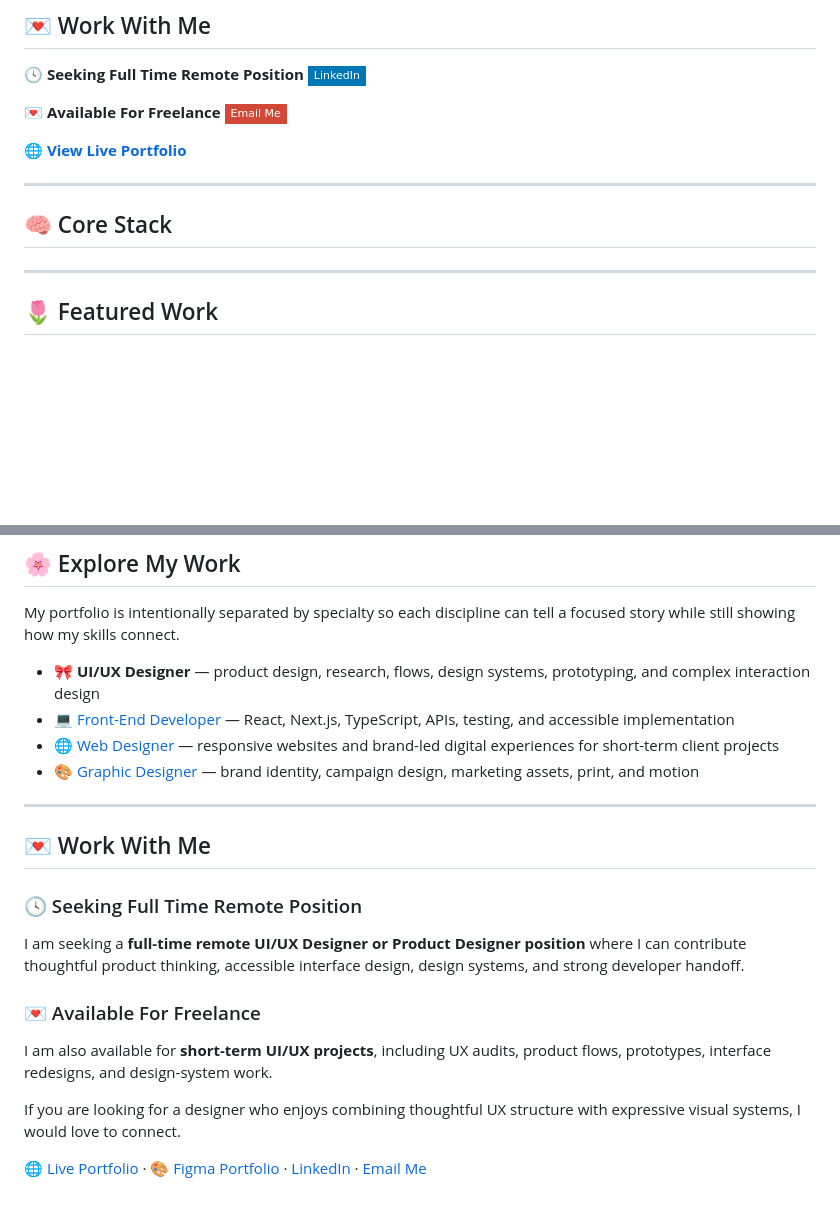
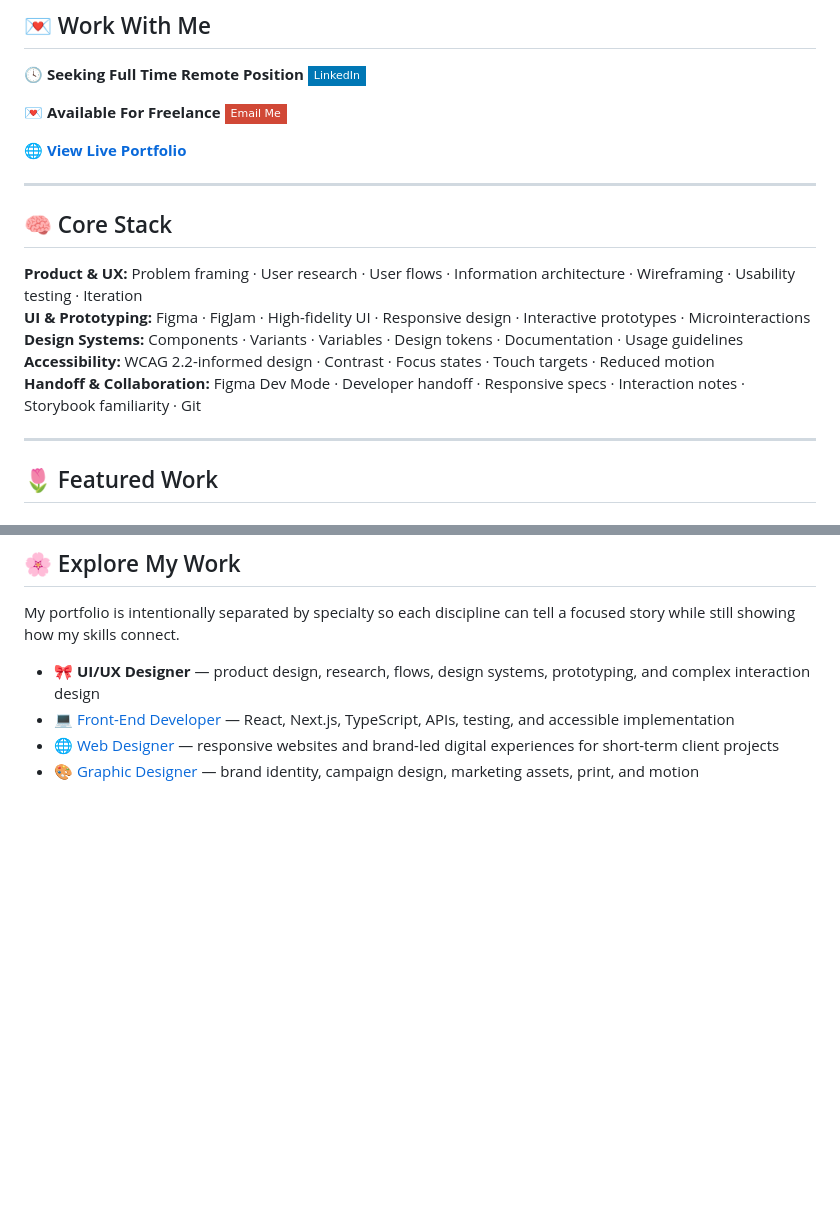
Before and after one commit to breyhanaariel/ui-ux-designer, a Markdown page: README.md, 2 parts joined by grey strips. Rendered like a GitHub page; badges without logos; blank space fills up the shorter version.

Commit message:
Polish UI UX README core stack and remove duplicate CTA

```diff
--- a/README.md
+++ b/README.md
@@ -14,14 +14,17 @@ I design thoughtful, accessible web and mobile experiences from **research and i
 
 💌 **Available For Freelance** [![Gmail](https://img.shields.io/badge/Email%20Me-D14836?style=flat-square&logo=gmail&logoColor=white)](mailto:breyhanadickenson@gmail.com?subject=Interested%20in%20Working%20With%20You)
 
-
-
 🌐 **[View Live Portfolio](https://ui-ux-designer-psi.vercel.app/)**
 
 ---
 
 ## 🧠 Core Stack
 
+**Product & UX:** Problem framing · User research · User flows · Information architecture · Wireframing · Usability testing · Iteration
+**UI & Prototyping:** Figma · FigJam · High-fidelity UI · Responsive design · Interactive prototypes · Microinteractions
+**Design Systems:** Components · Variants · Variables · Design tokens · Documentation · Usage guidelines
+**Accessibility:** WCAG 2.2-informed design · Contrast · Focus states · Touch targets · Reduced motion
+**Handoff & Collaboration:** Figma Dev Mode · Developer handoff · Responsive specs · Interaction notes · Storybook familiarity · Git
 
 ---
 
@@ -138,17 +141,3 @@ My portfolio is intentionally separated by specialty so each discipline can tell
 - 💻 [Front-End Developer](https://github.com/breyhanaariel/front-end-developer) — React, Next.js, TypeScript, APIs, testing, and accessible implementation
 - 🌐 [Web Designer](https://github.com/breyhanaariel/web-designer) — responsive websites and brand-led digital experiences for short-term client projects
 - 🎨 [Graphic Designer](https://github.com/breyhanaariel/graphic-designer) — brand identity, campaign design, marketing assets, print, and motion
-
----
-
-## 💌 Work With Me
-
-### 🕓 Seeking Full Time Remote Position
-I am seeking a **full-time remote UI/UX Designer or Product Designer position** where I can contribute thoughtful product thinking, accessible interface design, design systems, and strong developer handoff.
-
-### 💌 Available For Freelance
-I am also available for **short-term UI/UX projects**, including UX audits, product flows, prototypes, interface redesigns, and design-system work.
-
-If you are looking for a designer who enjoys combining thoughtful UX structure with expressive visual systems, I would love to connect.
-
-[🌐 Live Portfolio](https://ui-ux-designer-psi.vercel.app/) · [🎨 Figma Portfolio](https://www.figma.com/design/3BObCtX2MJOLX0rZgTg1Vn) · [LinkedIn](https://www.linkedin.com/in/brianna-dickenson-9555515b) · [Email Me](mailto:breyhanadickenson@gmail.com?subject=Interested%20in%20Working%20With%20You)
```
